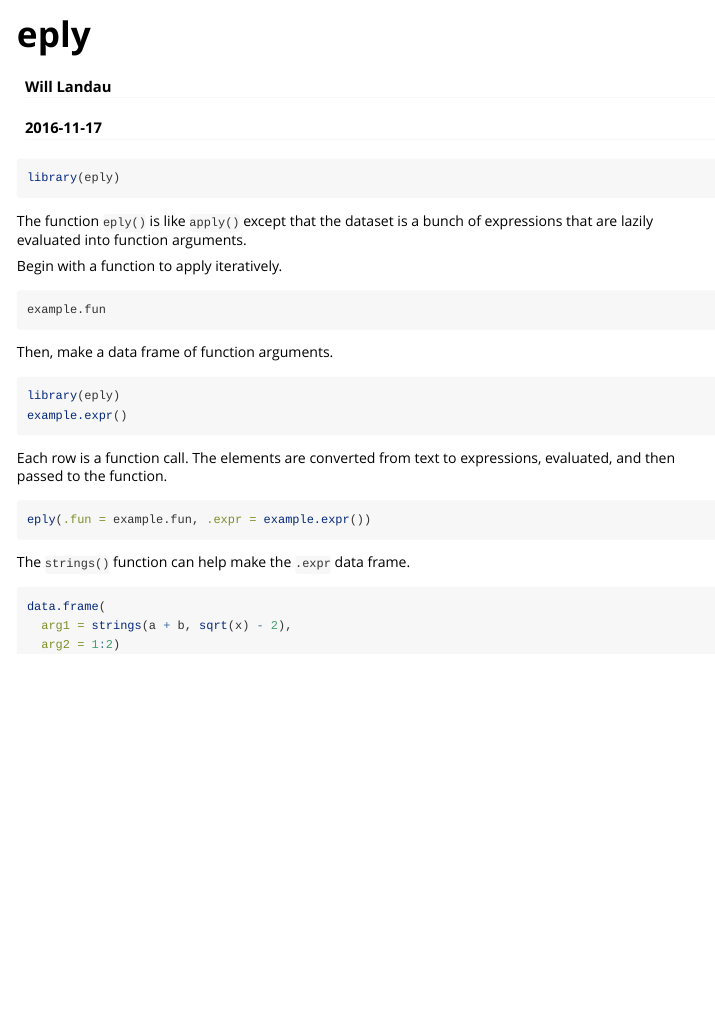
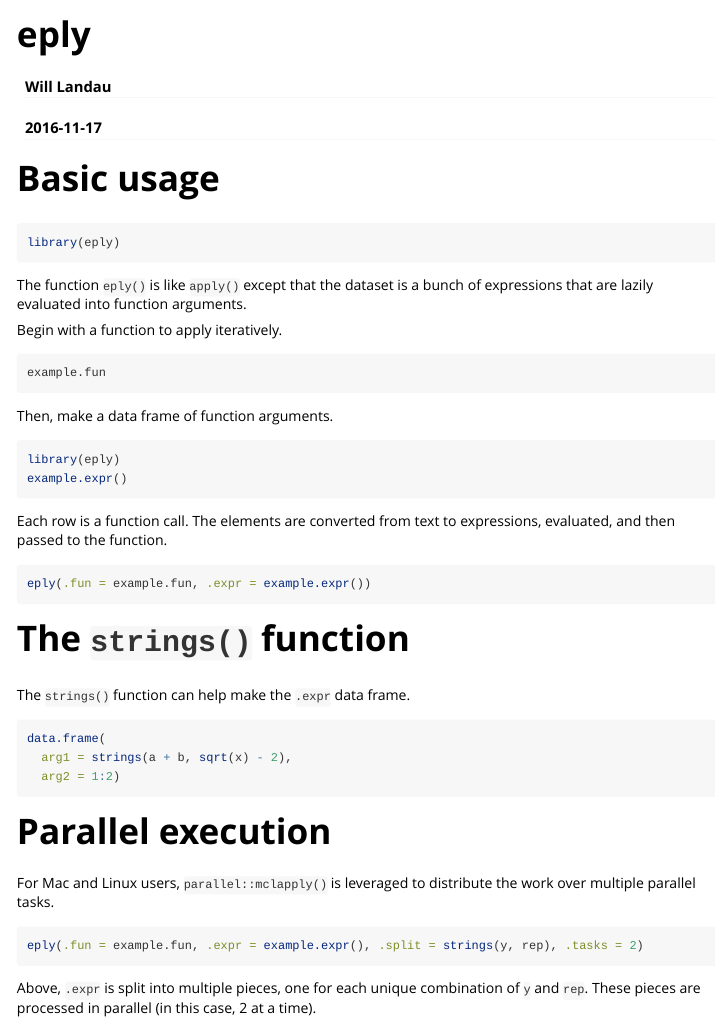
Before and after one commit to wlandau-lilly/eply, an R Markdown document (vignettes/eply.Rmd): the page in a window 1100 px wide, from its top. Rendered offline with R 4.5, knitr and Pandoc, with nearby package versions; the code chunks are not run, so their results and figures are left out.

Commit message:
Clear up vignette

````diff
--- a/vignettes/eply.Rmd
+++ b/vignettes/eply.Rmd
@@ -8,6 +8,9 @@ vignette: >
   %\VignetteEngine{knitr::rmarkdown}
   %\VignetteEncoding{UTF-8}
 ---
+
+
+# Basic usage
 
 ```{r}
 library(eply)
@@ -32,6 +35,8 @@ Each row is a function call. The elements are converted from text to expressions
 eply(.fun = example.fun, .expr = example.expr())
 ```
 
+# The `strings()` function
+
 The `strings()` function can help make the `.expr` data frame.
 
 ```{r}
@@ -39,3 +44,13 @@ data.frame(
   arg1 = strings(a + b, sqrt(x) - 2),
   arg2 = 1:2)
 ```
+
+# Parallel execution
+
+For Mac and Linux users, `parallel::mclapply()` is leveraged to distribute the work over multiple parallel tasks.
+
+```{r, eval = F}
+eply(.fun = example.fun, .expr = example.expr(), .split = strings(y, rep), .tasks = 2)
+```
+
+Above, `.expr` is split into multiple pieces, one for each unique combination of `y` and `rep`. These pieces are processed in parallel (in this case, 2 at a time).
````
